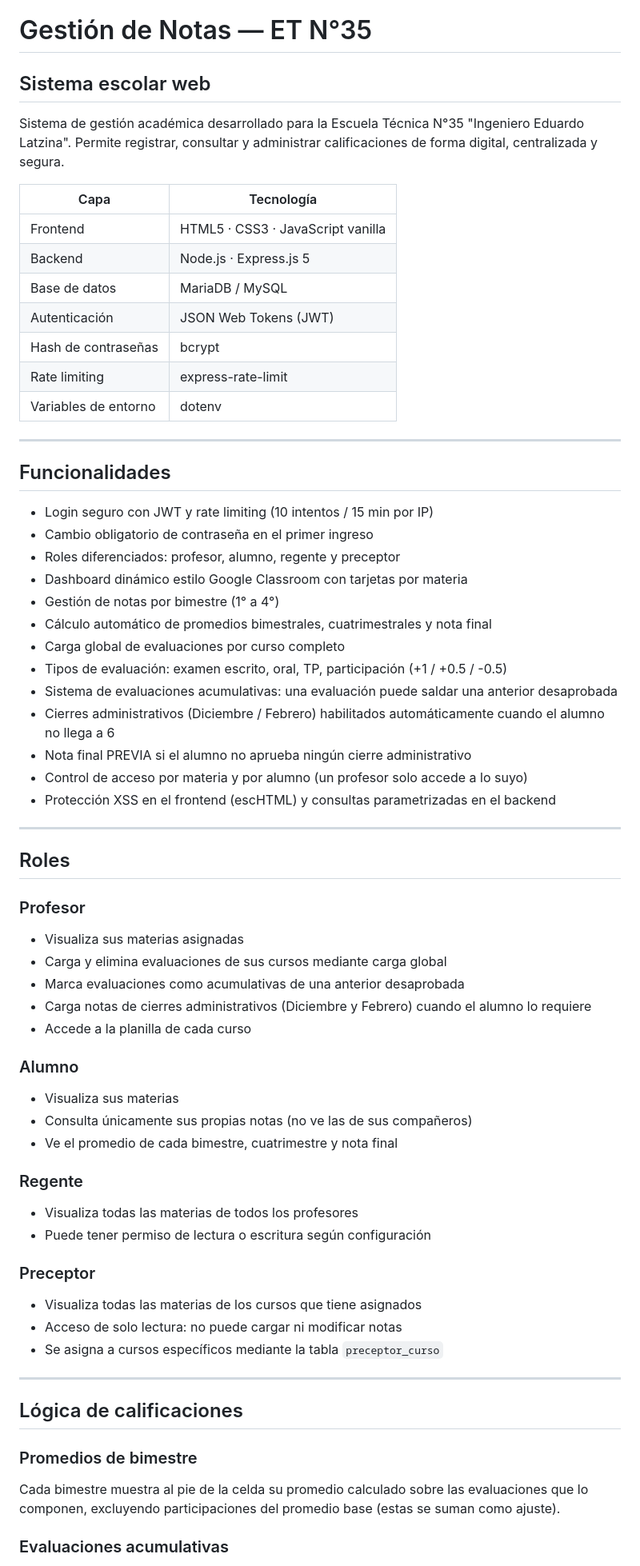
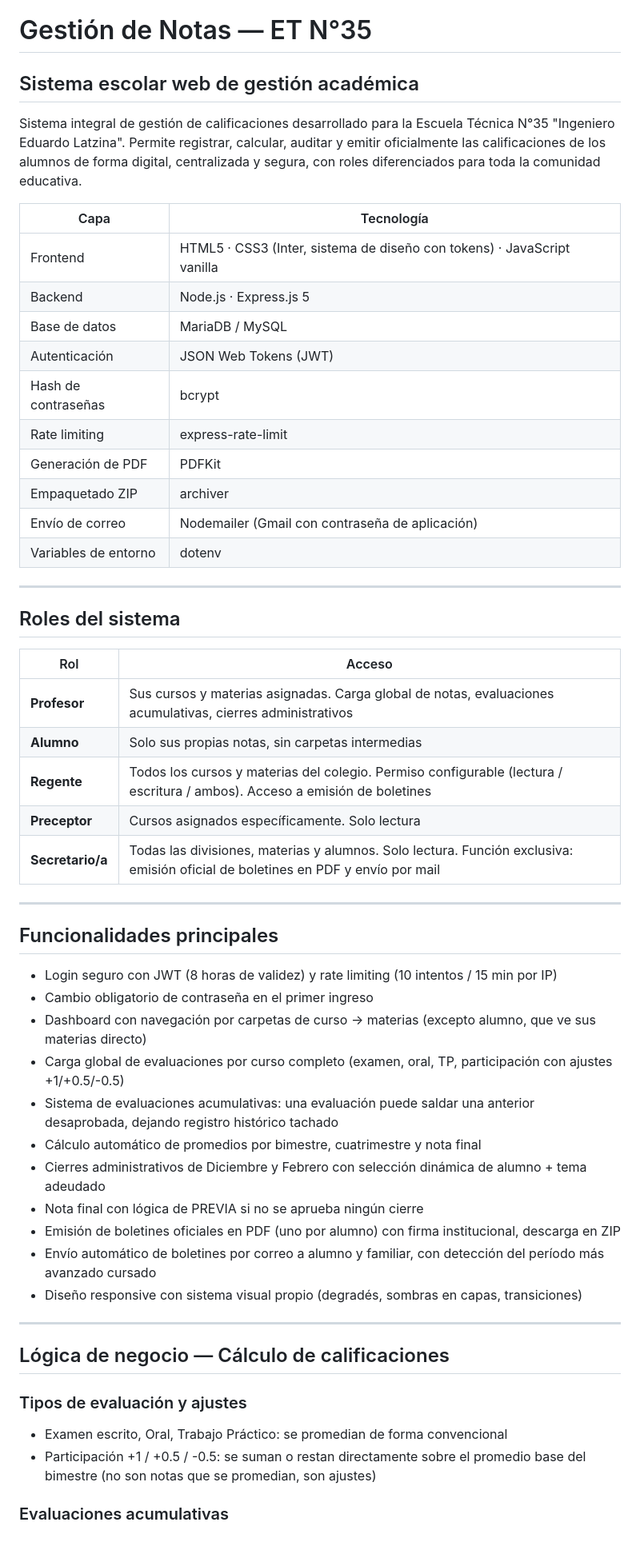
Before and after one commit to nazarenoapicella/Gestion-de-notas, a Markdown page: README.md, the part around one of its changes. Shown at 80% size. Rendered like a GitHub page; blank space fills up the shorter version.

```diff
--- a/README.md
+++ b/README.md
@@ -1,67 +1,56 @@
 # Gestión de Notas — ET N°35
 
-## Sistema escolar web
+## Sistema escolar web de gestión académica
 
-Sistema de gestión académica desarrollado para la Escuela Técnica N°35 "Ingeniero Eduardo Latzina". Permite registrar, consultar y administrar calificaciones de forma digital, centralizada y segura.
+Sistema integral de gestión de calificaciones desarrollado para la Escuela Técnica N°35 "Ingeniero Eduardo Latzina". Permite registrar, calcular, auditar y emitir oficialmente las calificaciones de los alumnos de forma digital, centralizada y segura, con roles diferenciados para toda la comunidad educativa.
 
 | Capa | Tecnología |
 |---|---|
-| Frontend | HTML5 · CSS3 · JavaScript vanilla |
+| Frontend | HTML5 · CSS3 (Inter, sistema de diseño con tokens) · JavaScript vanilla |
 | Backend | Node.js · Express.js 5 |
 | Base de datos | MariaDB / MySQL |
 | Autenticación | JSON Web Tokens (JWT) |
 | Hash de contraseñas | bcrypt |
 | Rate limiting | express-rate-limit |
+| Generación de PDF | PDFKit |
+| Empaquetado ZIP | archiver |
+| Envío de correo | Nodemailer (Gmail con contraseña de aplicación) |
 | Variables de entorno | dotenv |
 
 ---
 
-## Funcionalidades
+## Roles del sistema
 
-- Login seguro con JWT y rate limiting (10 intentos / 15 min por IP)
-- Cambio obligatorio de contraseña en el primer ingreso
-- Roles diferenciados: profesor, alumno, regente y preceptor
-- Dashboard dinámico estilo Google Classroom con tarjetas por materia
-- Gestión de notas por bimestre (1° a 4°)
-- Cálculo automático de promedios bimestrales, cuatrimestrales y nota final
-- Carga global de evaluaciones por curso completo
-- Tipos de evaluación: examen escrito, oral, TP, participación (+1 / +0.5 / -0.5)
-- Sistema de evaluaciones acumulativas: una evaluación puede saldar una anterior desaprobada
-- Cierres administrativos (Diciembre / Febrero) habilitados automáticamente cuando el alumno no llega a 6
-- Nota final PREVIA si el alumno no aprueba ningún cierre administrativo
-- Control de acceso por materia y por alumno (un profesor solo accede a lo suyo)
-- Protección XSS en el frontend (escHTML) y consultas parametrizadas en el backend
+| Rol | Acceso |
+|---|---|
+| **Profesor** | Sus cursos y materias asignadas. Carga global de notas, evaluaciones acumulativas, cierres administrativos |
+| **Alumno** | Solo sus propias notas, sin carpetas intermedias |
+| **Regente** | Todos los cursos y materias del colegio. Permiso configurable (lectura / escritura / ambos). Acceso a emisión de boletines |
+| **Preceptor** | Cursos asignados específicamente. Solo lectura |
+| **Secretario/a** | Todas las divisiones, materias y alumnos. Solo lectura. Función exclusiva: emisión oficial de boletines en PDF y envío por mail |
 
 ---
 
-## Roles
+## Funcionalidades principales
 
-### Profesor
-- Visualiza sus materias asignadas
-- Carga y elimina evaluaciones de sus cursos mediante carga global
-- Marca evaluaciones como acumulativas de una anterior desaprobada
-- Carga notas de cierres administrativos (Diciembre y Febrero) cuando el alumno lo requiere
-- Accede a la planilla de cada curso
-
-### Alumno
-- Visualiza sus materias
-- Consulta únicamente sus propias notas (no ve las de sus compañeros)
-- Ve el promedio de cada bimestre, cuatrimestre y nota final
-
-### Regente
-- Visualiza todas las materias de todos los profesores
-- Puede tener permiso de lectura o escritura según configuración
-
-### Preceptor
-- Visualiza todas las materias de los cursos que tiene asignados
-- Acceso de solo lectura: no puede cargar ni modificar notas
-- Se asigna a cursos específicos mediante la tabla `preceptor_curso`
+- Login seguro con JWT (8 horas de validez) y rate limiting (10 intentos / 15 min por IP)
+- Cambio obligatorio de contraseña en el primer ingreso
+- Dashboard con navegación por carpetas de curso → materias (excepto alumno, que ve sus materias directo)
+- Carga global de evaluaciones por curso completo (examen, oral, TP, participación con ajustes +1/+0.5/-0.5)
+- Sistema de evaluaciones acumulativas: una evaluación puede saldar una anterior desaprobada, dejando registro histórico tachado
+- Cálculo automático de promedios por bimestre, cuatrimestre y nota final
+- Cierres administrativos de Diciembre y Febrero con selección dinámica de alumno + tema adeudado
+- Nota final con lógica de PREVIA si no se aprueba ningún cierre
+- Emisión de boletines oficiales en PDF (uno por alumno) con firma institucional, descarga en ZIP
+- Envío automático de boletines por correo a alumno y familiar, con detección del período más avanzado cursado
+- Diseño responsive con sistema visual propio (degradés, sombras en capas, transiciones)
 
 ---
 
-## Lógica de calificaciones
+## Lógica de negocio — Cálculo de calificaciones
 
-### Promedios de bimestre
-Cada bimestre muestra al pie de la celda su promedio calculado sobre las evaluaciones que lo componen, excluyendo participaciones del promedio base (estas se suman como ajuste).
+### Tipos de evaluación y ajustes
+- Examen escrito, Oral, Trabajo Práctico: se promedian de forma convencional
+- Participación +1 / +0.5 / -0.5: se suman o restan directamente sobre el promedio base del bimestre (no son notas que se promedian, son ajustes)
 
 ### Evaluaciones acumulativas
```
Also changed, not shown: other parts of README.md (+222 -236 lines).
